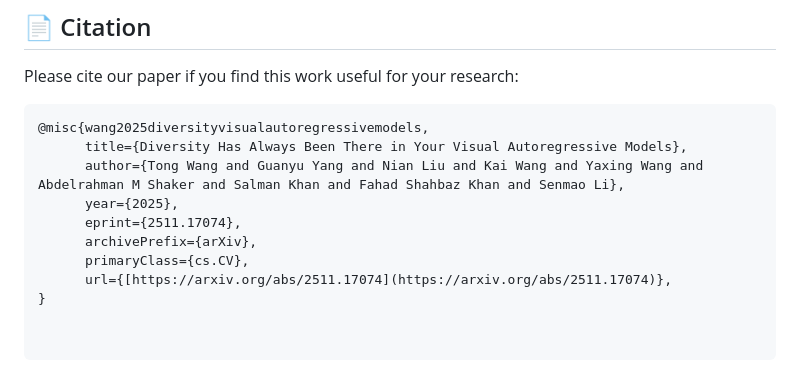
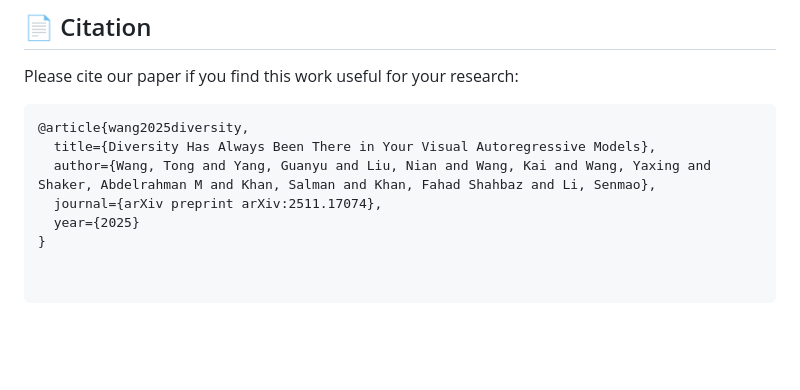
Before and after one commit to wangtong627/DiverseVAR, a Markdown page: README.md, the part around the change. GitHub-like rendering; blank space fills up the shorter version.

````diff
--- a/README.md
+++ b/README.md
@@ -78,12 +78,9 @@ The table below demonstrates that our DiverseVAR significantly improves diversit
 Please cite our paper if you find this work useful for your research:
 
 ```bibtex
-@misc{wang2025diversityvisualautoregressivemodels,
-      title={Diversity Has Always Been There in Your Visual Autoregressive Models},
-      author={Tong Wang and Guanyu Yang and Nian Liu and Kai Wang and Yaxing Wang and Abdelrahman M Shaker and Salman Khan and Fahad Shahbaz Khan and Senmao Li},
-      year={2025},
-      eprint={2511.17074},
-      archivePrefix={arXiv},
-      primaryClass={cs.CV},
-      url={[https://arxiv.org/abs/2511.17074](https://arxiv.org/abs/2511.17074)},
+@article{wang2025diversity,
+  title={Diversity Has Always Been There in Your Visual Autoregressive Models},
+  author={Wang, Tong and Yang, Guanyu and Liu, Nian and Wang, Kai and Wang, Yaxing and Shaker, Abdelrahman M and Khan, Salman and Khan, Fahad Shahbaz and Li, Senmao},
+  journal={arXiv preprint arXiv:2511.17074},
+  year={2025}
 }
````
